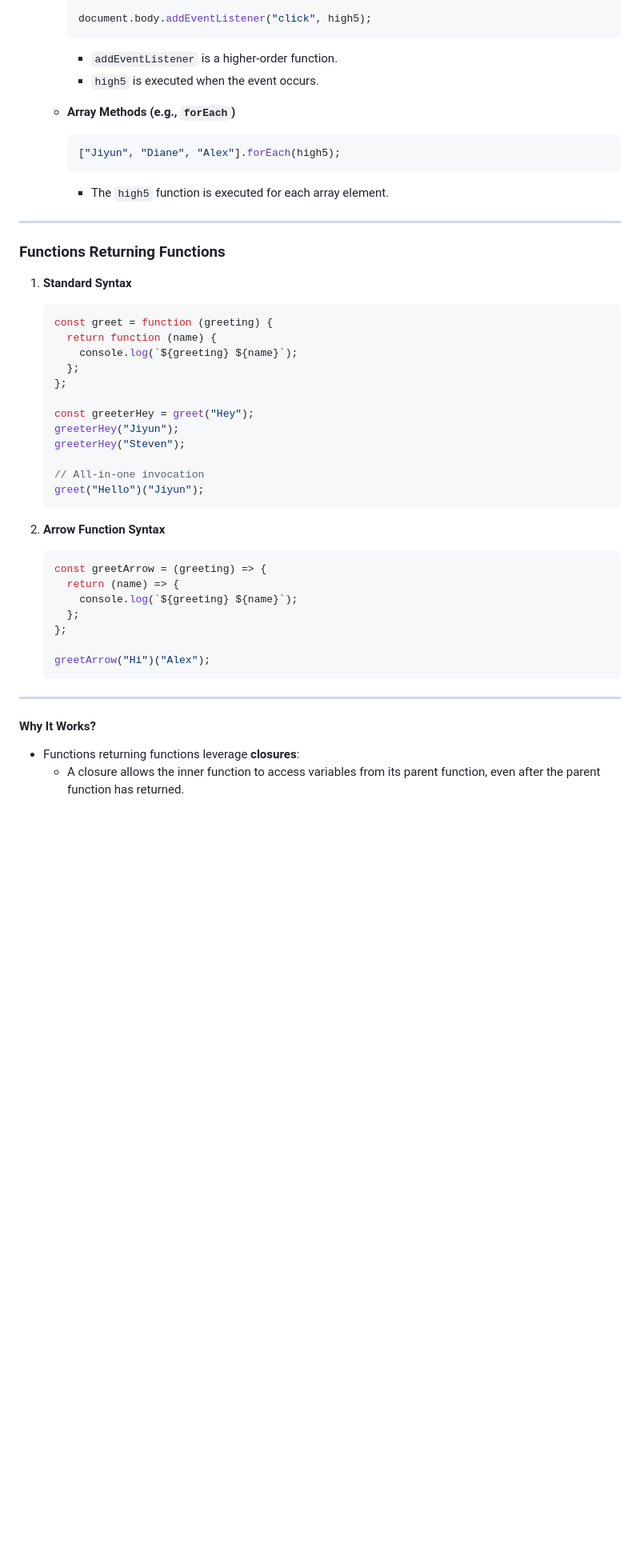
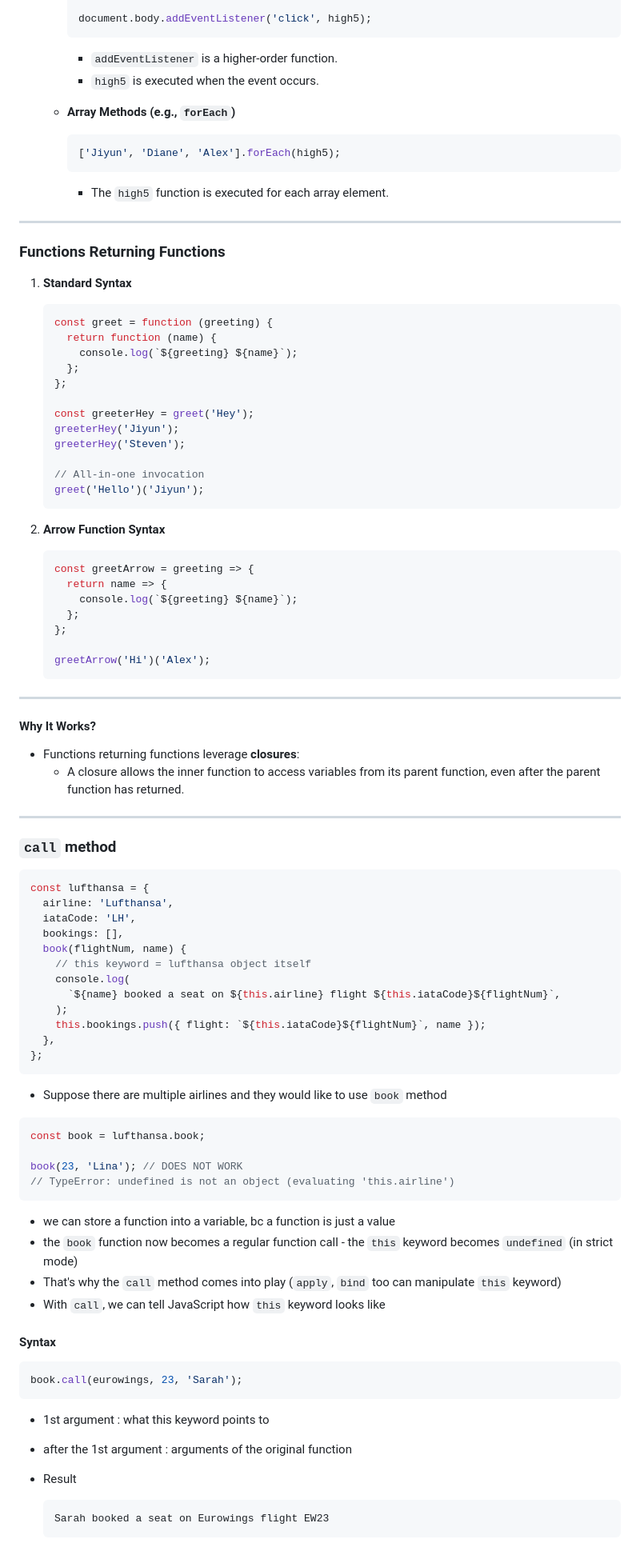
Before and after one commit to ImJiyun/Learning-JS, a Markdown page: 10-Functions/README.md, the part around one of its changes. Shown at 80% size. GitHub-like rendering; blank space fills up the shorter version.

Commit message:
docs : update README.md

````diff
--- a/10-Functions/README.md
+++ b/10-Functions/README.md
@@ -79,13 +88,14 @@
      };
 
-     document.body.addEventListener("click", high5);
+     document.body.addEventListener('click', high5);
      ```
+
      - `addEventListener` is a higher-order function.
      - `high5` is executed when the event occurs.
 
    - **Array Methods (e.g., `forEach`)**
      ```javascript
-     ["Jiyun", "Diane", "Alex"].forEach(high5);
+     ['Jiyun', 'Diane', 'Alex'].forEach(high5);
      ```
      - The `high5` function is executed for each array element.
 
@@ -94,6 +104,7 @@
 ### Functions Returning Functions
 
 1. **Standard Syntax**
+
    ```javascript
    const greet = function (greeting) {
      return function (name) {
@@ -101,27 +112,77 @@
      };
    };
 
-   const greeterHey = greet("Hey");
-   greeterHey("Jiyun");
-   greeterHey("Steven");
+   const greeterHey = greet('Hey');
+   greeterHey('Jiyun');
+   greeterHey('Steven');
 
    // All-in-one invocation
-   greet("Hello")("Jiyun");
+   greet('Hello')('Jiyun');
    ```
 
 2. **Arrow Function Syntax**
+
    ```javascript
-   const greetArrow = (greeting) => {
-     return (name) => {
+   const greetArrow = greeting => {
+     return name => {
        console.log(`${greeting} ${name}`);
      };
    };
 
-   greetArrow("Hi")("Alex");
+   greetArrow('Hi')('Alex');
    ```
 
 ---
 
 #### **Why It Works?**
+
 - Functions returning functions leverage **closures**:
   - A closure allows the inner function to access variables from its parent function, even after the parent function has returned.
+
+---
+
+### `call` method
+
+```javascript
+const lufthansa = {
+  airline: 'Lufthansa',
+  iataCode: 'LH',
+  bookings: [],
+  book(flightNum, name) {
+    // this keyword = lufthansa object itself
+    console.log(
+      `${name} booked a seat on ${this.airline} flight ${this.iataCode}${flightNum}`,
+    );
+    this.bookings.push({ flight: `${this.iataCode}${flightNum}`, name });
+  },
+};
+```
+
+- Suppose there are multiple airlines and they would like to use `book` method
+
+```javascript
+const book = lufthansa.book;
+
+book(23, 'Lina'); // DOES NOT WORK
+// TypeError: undefined is not an object (evaluating 'this.airline')
+```
+
+- we can store a function into a variable, bc a function is just a value
+- the `book` function now becomes a regular function call - the `this` keyword becomes `undefined` (in strict mode)
+- That's why the `call` method comes into play (`apply`, `bind` too can manipulate `this` keyword)
+- With `call`, we can tell JavaScript how `this` keyword looks like
+
+#### Syntax
+
+```javascript
+book.call(eurowings, 23, 'Sarah');
+```
+
+- 1st argument : what this keyword points to
+- after the 1st argument : arguments of the original function
+
+- Result
+  ```
+  Sarah booked a seat on Eurowings flight EW23
+  ```
+
````
Also changed, not shown: other parts of 10-Functions/README.md (+96 -8 lines).
